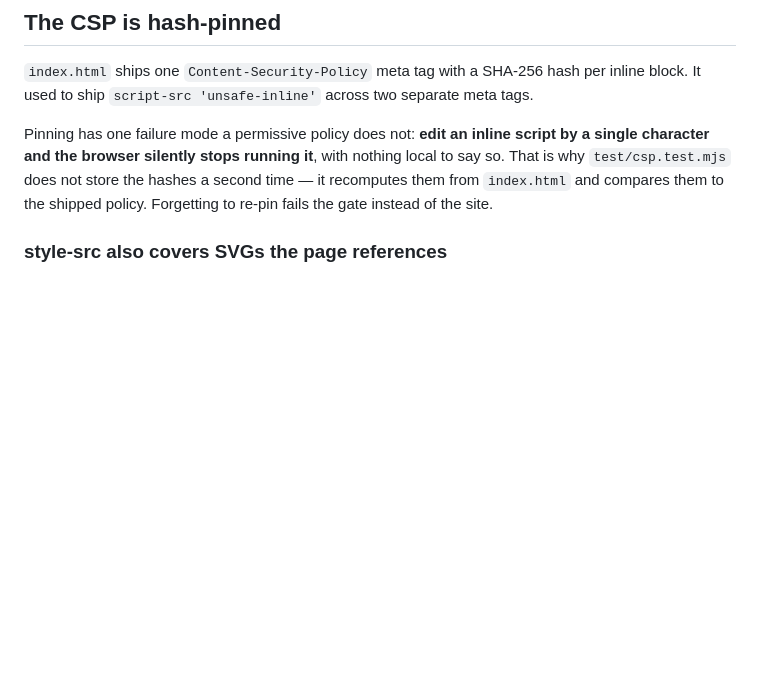
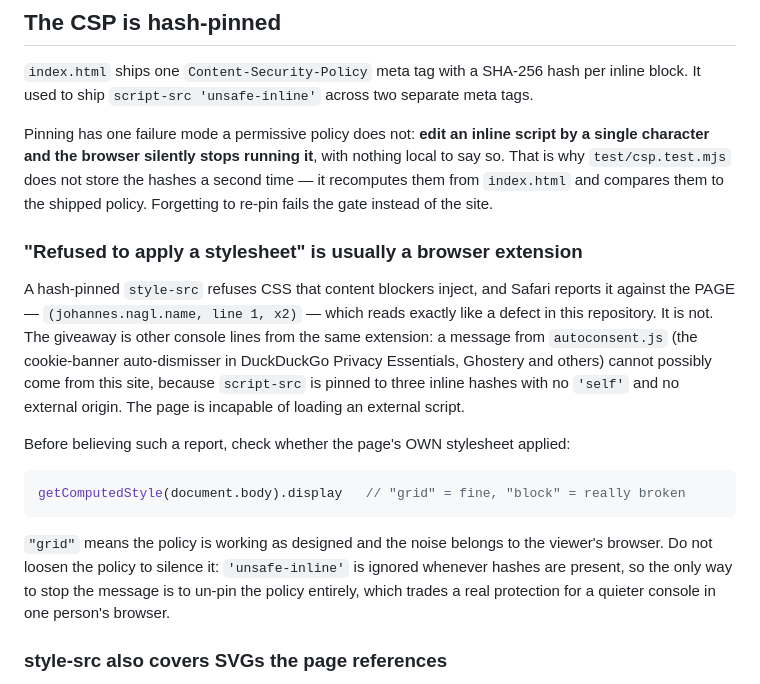
Before and after one commit to johannesnagl/johannes.nagl.name, a Markdown page: CLAUDE.md, the part around the change. Rendered like a GitHub page; blank space fills up the shorter version.

Commit message:
Document that refused stylesheets are usually a content blocker
A hash-pinned style-src refuses CSS injected by browser extensions, and Safari
attributes the refusal to the page itself ("johannes.nagl.name, line 1, x2"),
which reads like a defect here. It is not one: an accompanying autoconsent.js
message cannot come from this site, because script-src is pinned to three
inline hashes with no 'self' and no external origin.

Records the one-line check that separates "the policy is working" from "the
page's own stylesheet was refused", and why loosening style-src cannot fix it
('unsafe-inline' is ignored whenever hashes are present).

Verified: getComputedStyle(document.body).display is "grid" in Safari, so the
page's own stylesheet applies and Safari visitors are unaffected.

Co-Authored-By: Claude Opus 5 <noreply@anthropic.com>

````diff
--- a/CLAUDE.md
+++ b/CLAUDE.md
@@ -73,6 +73,29 @@ script by a single character and the browser silently stops running it**, with
 nothing local to say so. That is why `test/csp.test.mjs` does not store the
 hashes a second time — it recomputes them from `index.html` and compares them to
 the shipped policy. Forgetting to re-pin fails the gate instead of the site.
+
+### "Refused to apply a stylesheet" is usually a browser extension
+
+A hash-pinned `style-src` refuses CSS that content blockers inject, and Safari
+reports it against the PAGE — `(johannes.nagl.name, line 1, x2)` — which reads
+exactly like a defect in this repository. It is not. The giveaway is other
+console lines from the same extension: a message from `autoconsent.js` (the
+cookie-banner auto-dismisser in DuckDuckGo Privacy Essentials, Ghostery and
+others) cannot possibly come from this site, because `script-src` is pinned to
+three inline hashes with no `'self'` and no external origin. The page is
+incapable of loading an external script.
+
+Before believing such a report, check whether the page's OWN stylesheet applied:
+
+```js
+getComputedStyle(document.body).display   // "grid" = fine, "block" = really broken
+```
+
+`"grid"` means the policy is working as designed and the noise belongs to the
+viewer's browser. Do not loosen the policy to silence it: `'unsafe-inline'` is
+ignored whenever hashes are present, so the only way to stop the message is to
+un-pin the policy entirely, which trades a real protection for a quieter
+console in one person's browser.
 
 ### style-src also covers SVGs the page references
 
````
